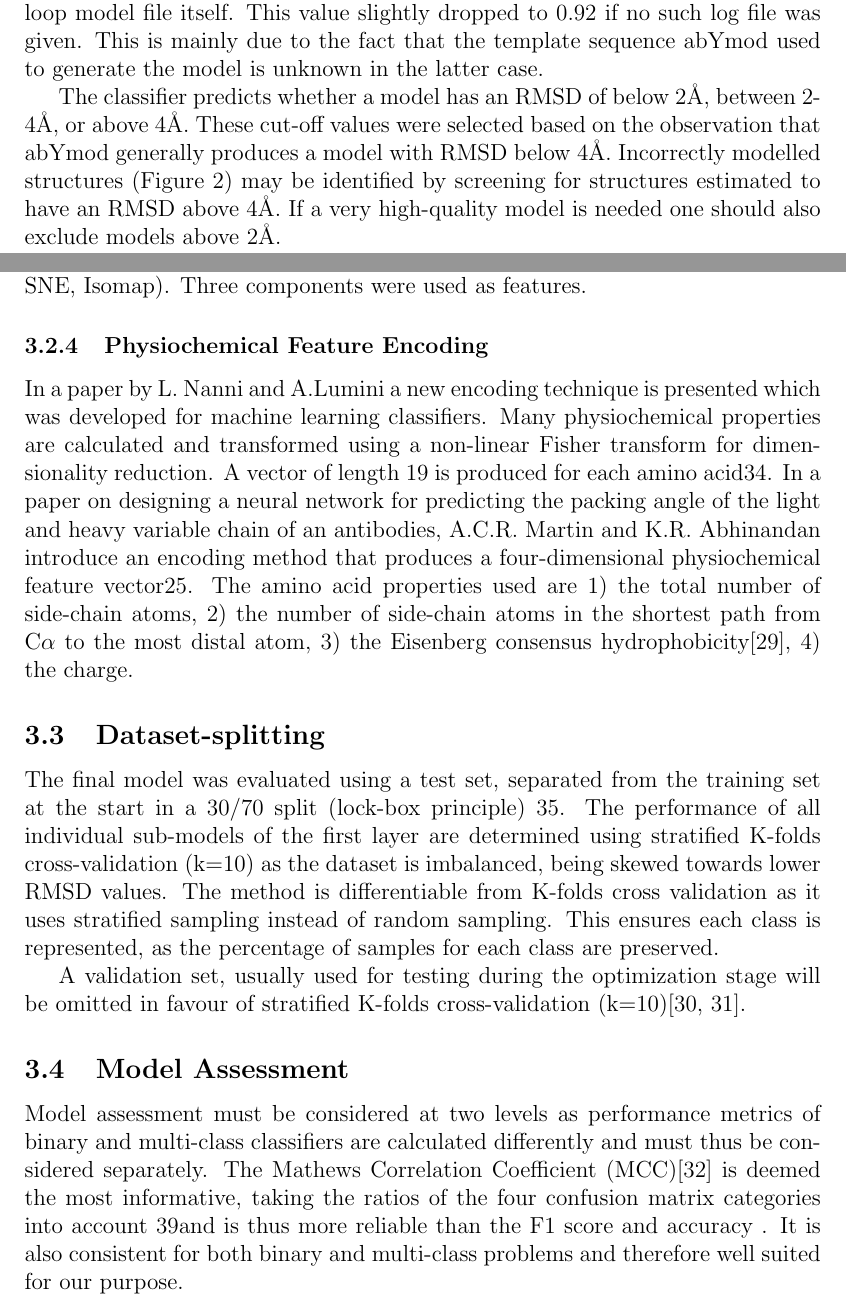
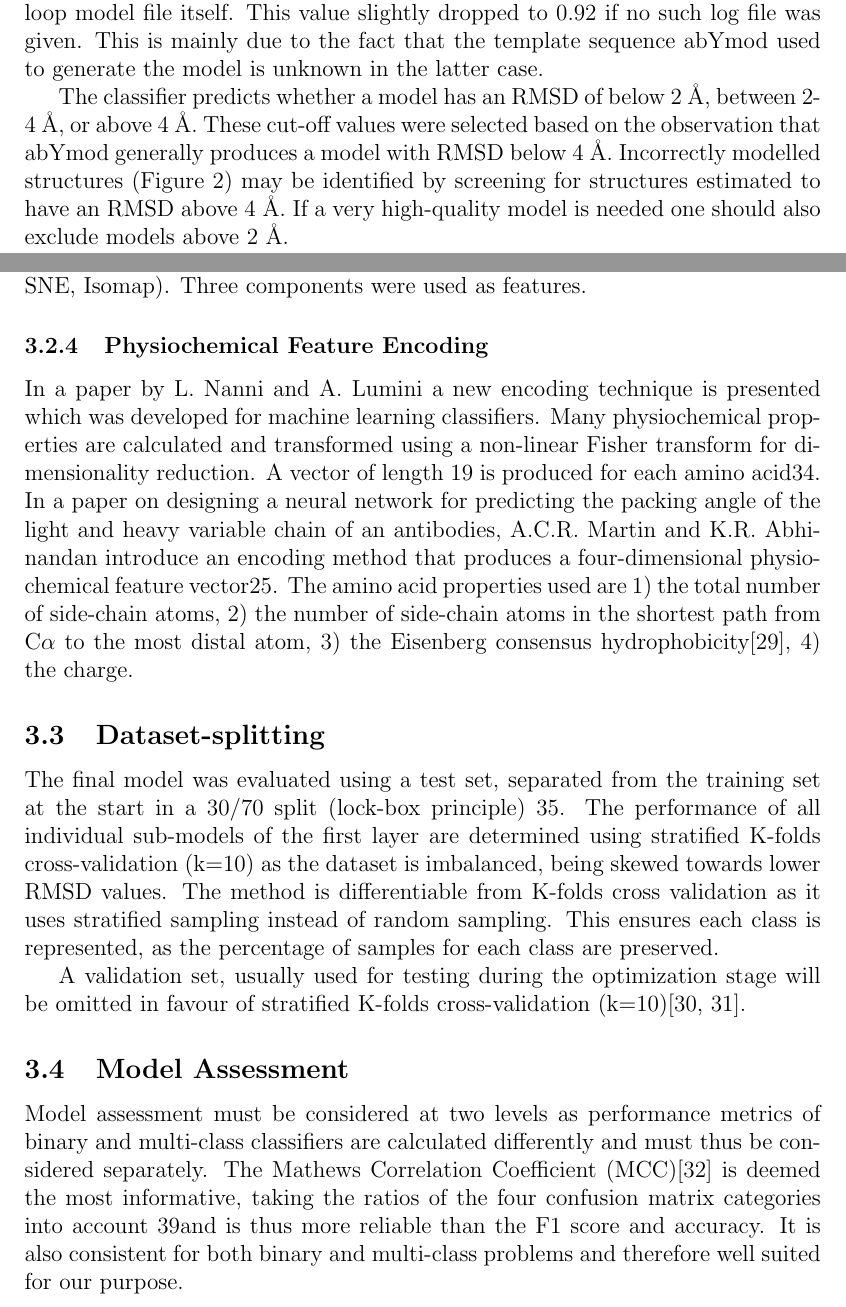
Before and after one commit to LilianDenzler/qualiloop_final, a LaTeX paper (paper.tex): two parts of pages 8 and 10 of 16, joined at a grey line, cut so that both start at the same text. Compiled offline with pdfLaTeX.

Commit message:
Fixed all full-stops commas and dashes

```diff
--- a/paper.tex
+++ b/paper.tex
@@ -366,13 +368,13 @@ itself. This value slightly dropped to 0.92 if no such log file was
 given. This is mainly due to the fact that the template sequence
 abYmod used to generate the model is unknown in the latter case.
 
-The classifier predicts whether a model has an RMSD of below 2\AA,
-between 2-4\AA, or above 4\AA. These cut-off values were selected
+The classifier predicts whether a model has an RMSD of below 2~\AA,
+between 2-4~\AA, or above 4~\AA. These cut-off values were selected
 based on the observation that abYmod generally produces a model with
-RMSD below 4\AA. Incorrectly modelled structures (Figure~\ref{fig:AMA}) may
+RMSD below 4~\AA. Incorrectly modelled structures (Figure~\ref{fig:AMA}) may
 be identified by screening for structures estimated to have an RMSD
-above 4\AA. If a very high-quality model is needed one should also
-exclude models above 2\AA.
+above 4~\AA. If a very high-quality model is needed one should also
+exclude models above 2~\AA.
 
 
 \section{Methods}
@@ -424,14 +426,14 @@ Independent Component Analysis (ICA), projection-based methods (t-SNE,
 Isomap). Three components were used as features.
 
 \subsubsection{Physiochemical Feature Encoding}
-In a paper by L. Nanni and A.Lumini a new encoding technique is
+In a paper by L.~Nanni and A.~Lumini a new encoding technique is
 presented which was developed for machine learning classifiers. Many
 physiochemical properties are calculated and transformed using a
 non-linear Fisher transform for dimensionality reduction.  A vector of
 length 19 is produced for each amino acid34.  In a paper on designing
 a neural network for predicting the packing angle of the light and
-heavy variable chain of an antibodies, A.C.R. Martin and
-K.R. Abhinandan introduce an encoding method that produces a
+heavy variable chain of an antibodies, A.C.R.~Martin and
+K.R.~Abhinandan introduce an encoding method that produces a
 four-dimensional physiochemical feature vector25. The amino acid
 properties used are 1) the total number of side-chain atoms, 2) the
 number of side-chain atoms in the shortest path from \ca\ to the most
```
Also changed, not shown: paper.tex (28 more changed lines).
